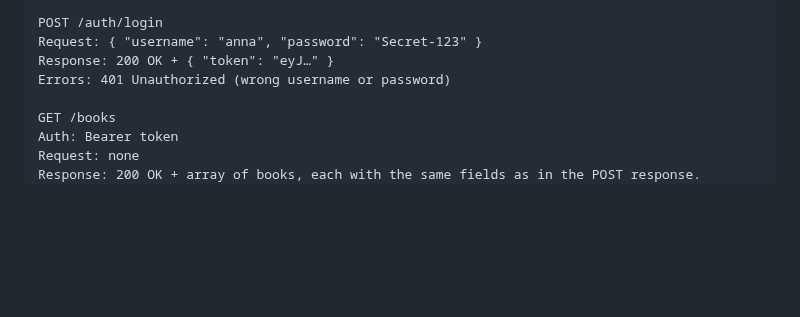
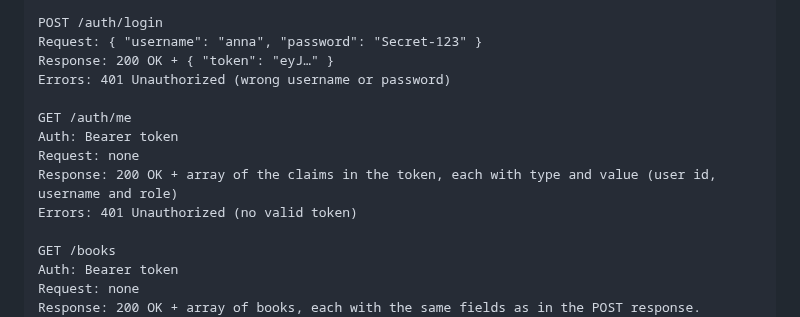
Before and after one commit to bj0594/BookKeeper, a Markdown page: Documentation/api.md, the part around the change. Rendered like a GitHub page; blank space fills up the shorter version.

Commit message:
docs: add GET /auth/me to api.md and fix the flow

```diff
--- a/Documentation/api.md
+++ b/Documentation/api.md
@@ -12,6 +12,12 @@ POST /auth/login
 Request: { "username": "anna", "password": "Secret-123" }
 Response: 200 OK + { "token": "eyJ…" }
 Errors: 401 Unauthorized (wrong username or password)
+
+GET /auth/me
+Auth: Bearer token
+Request: none
+Response: 200 OK + array of the claims in the token, each with type and value (user id, username and role)
+Errors: 401 Unauthorized (no valid token)
 
 GET /books
 Auth: Bearer token
```
Also changed, not shown: Excalidraw/flow.png, 1 other file.
